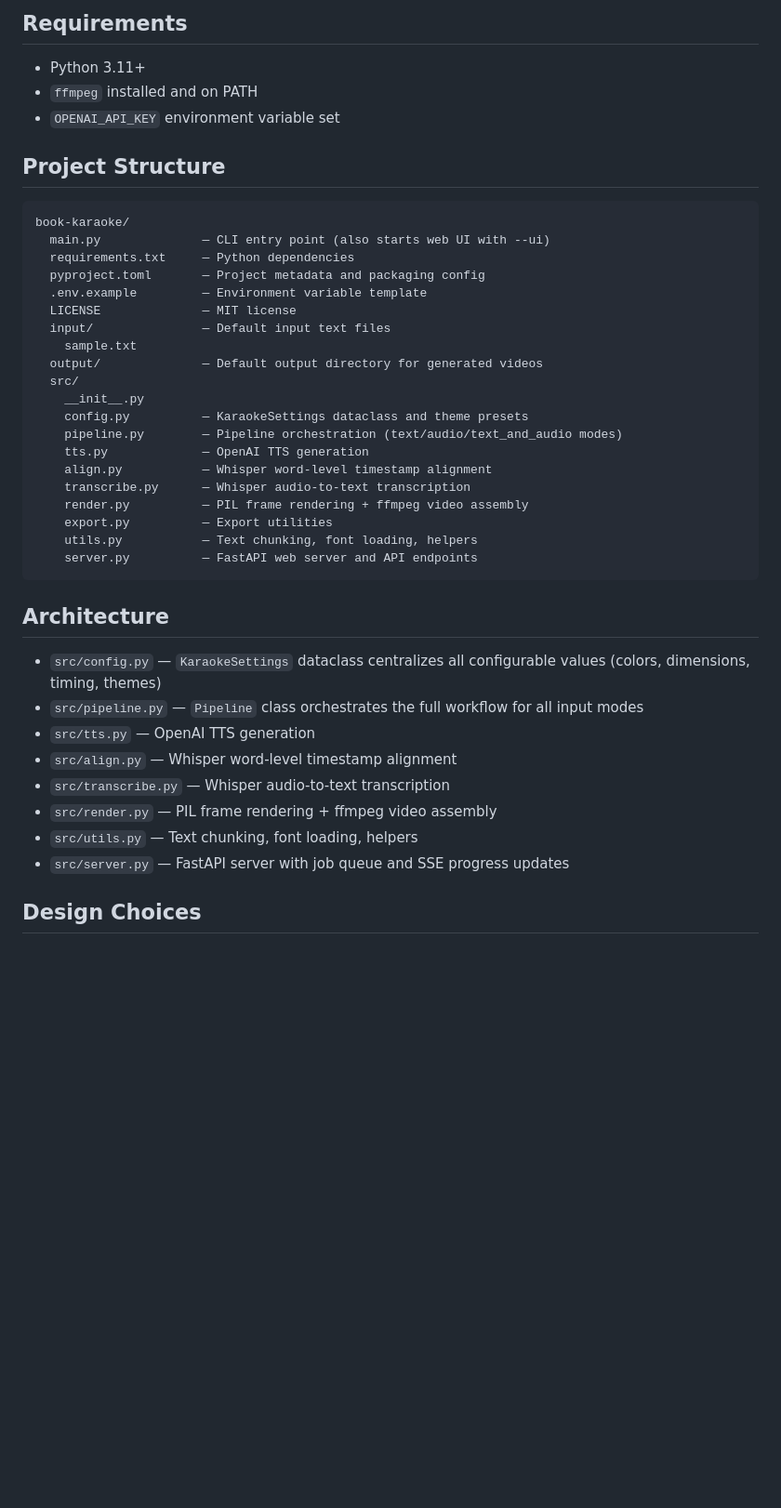
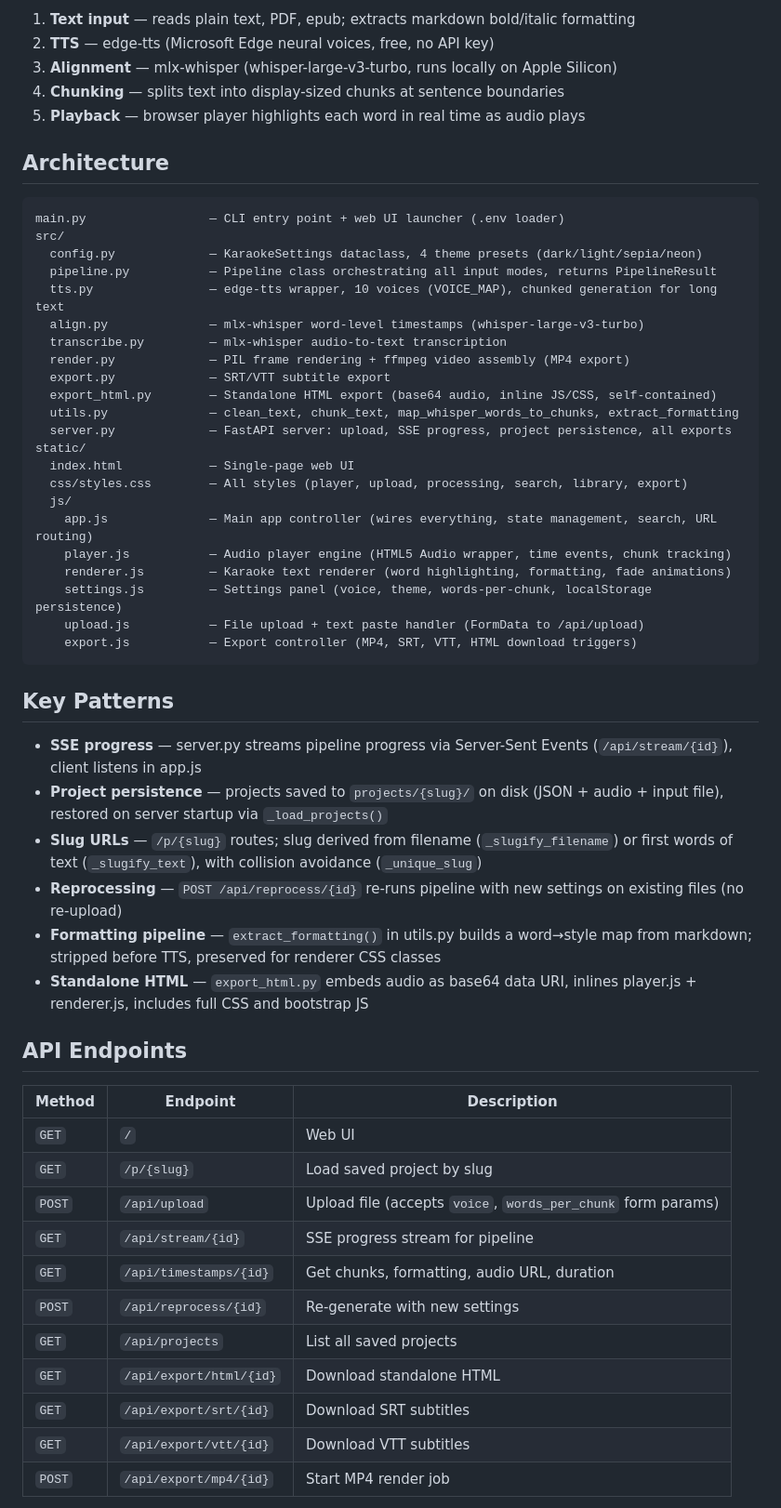
Before and after one commit to liorwn/book-karaoke, a Markdown page: CLAUDE.md, the part around one of its changes. Shown at 93% size. Rendered like a GitHub page; blank space fills up the shorter version.

````diff
--- a/CLAUDE.md
+++ b/CLAUDE.md
@@ -80,44 +32,58 @@ python main.py --theme sepia --voice nova
-## Requirements
-
-- Python 3.11+
-- `ffmpeg` installed and on PATH
-- `OPENAI_API_KEY` environment variable set
-
-## Project Structure
-
-```
-book-karaoke/
-  main.py              — CLI entry point (also starts web UI with --ui)
-  requirements.txt     — Python dependencies
-  pyproject.toml       — Project metadata and packaging config
-  .env.example         — Environment variable template
-  LICENSE              — MIT license
-  input/               — Default input text files
-    sample.txt
-  output/              — Default output directory for generated videos
-  src/
-    __init__.py
-    config.py          — KaraokeSettings dataclass and theme presets
-    pipeline.py        — Pipeline orchestration (text/audio/text_and_audio modes)
-    tts.py             — OpenAI TTS generation
-    align.py           — Whisper word-level timestamp alignment
-    transcribe.py      — Whisper audio-to-text transcription
-    render.py          — PIL frame rendering + ffmpeg video assembly
-    export.py          — Export utilities
-    utils.py           — Text chunking, font loading, helpers
-    server.py          — FastAPI web server and API endpoints
-```
+1. **Text input** — reads plain text, PDF, epub; extracts markdown bold/italic formatting
+2. **TTS** — edge-tts (Microsoft Edge neural voices, free, no API key)
+3. **Alignment** — mlx-whisper (whisper-large-v3-turbo, runs locally on Apple Silicon)
+4. **Chunking** — splits text into display-sized chunks at sentence boundaries
+5. **Playback** — browser player highlights each word in real time as audio plays
 
 ## Architecture
 
-- `src/config.py` — `KaraokeSettings` dataclass centralizes all configurable values (colors, dimensions, timing, themes)
-- `src/pipeline.py` — `Pipeline` class orchestrates the full workflow for all input modes
-- `src/tts.py` — OpenAI TTS generation
-- `src/align.py` — Whisper word-level timestamp alignment
-- `src/transcribe.py` — Whisper audio-to-text transcription
-- `src/render.py` — PIL frame rendering + ffmpeg video assembly
-- `src/utils.py` — Text chunking, font loading, helpers
-- `src/server.py` — FastAPI server with job queue and SSE progress updates
+```
+main.py                 — CLI entry point + web UI launcher (.env loader)
+src/
+  config.py             — KaraokeSettings dataclass, 4 theme presets (dark/light/sepia/neon)
+  pipeline.py           — Pipeline class orchestrating all input modes, returns PipelineResult
+  tts.py                — edge-tts wrapper, 10 voices (VOICE_MAP), chunked generation for long text
+  align.py              — mlx-whisper word-level timestamps (whisper-large-v3-turbo)
+  transcribe.py         — mlx-whisper audio-to-text transcription
+  render.py             — PIL frame rendering + ffmpeg video assembly (MP4 export)
+  export.py             — SRT/VTT subtitle export
+  export_html.py        — Standalone HTML export (base64 audio, inline JS/CSS, self-contained)
+  utils.py              — clean_text, chunk_text, map_whisper_words_to_chunks, extract_formatting
+  server.py             — FastAPI server: upload, SSE progress, project persistence, all exports
+static/
+  index.html            — Single-page web UI
+  css/styles.css        — All styles (player, upload, processing, search, library, export)
+  js/
+    app.js              — Main app controller (wires everything, state management, search, URL routing)
+    player.js           — Audio player engine (HTML5 Audio wrapper, time events, chunk tracking)
+    renderer.js         — Karaoke text renderer (word highlighting, formatting, fade animations)
+    settings.js         — Settings panel (voice, theme, words-per-chunk, localStorage persistence)
+    upload.js           — File upload + text paste handler (FormData to /api/upload)
+    export.js           — Export controller (MP4, SRT, VTT, HTML download triggers)
+```
 
-## Design Choices
+## Key Patterns
 
+- **SSE progress** — server.py streams pipeline progress via Server-Sent Events (`/api/stream/{id}`), client listens in app.js
+- **Project persistence** — projects saved to `projects/{slug}/` on disk (JSON + audio + input file), restored on server startup via `_load_projects()`
+- **Slug URLs** — `/p/{slug}` routes; slug derived from filename (`_slugify_filename`) or first words of text (`_slugify_text`), with collision avoidance (`_unique_slug`)
+- **Reprocessing** — `POST /api/reprocess/{id}` re-runs pipeline with new settings on existing files (no re-upload)
+- **Formatting pipeline** — `extract_formatting()` in utils.py builds a word→style map from markdown; stripped before TTS, preserved for renderer CSS classes
+- **Standalone HTML** — `export_html.py` embeds audio as base64 data URI, inlines player.js + renderer.js, includes full CSS and bootstrap JS
+
+## API Endpoints
+
+| Method | Endpoint | Description |
+|--------|----------|-------------|
+| `GET` | `/` | Web UI |
+| `GET` | `/p/{slug}` | Load saved project by slug |
+| `POST` | `/api/upload` | Upload file (accepts `voice`, `words_per_chunk` form params) |
+| `GET` | `/api/stream/{id}` | SSE progress stream for pipeline |
+| `GET` | `/api/timestamps/{id}` | Get chunks, formatting, audio URL, duration |
+| `POST` | `/api/reprocess/{id}` | Re-generate with new settings |
+| `GET` | `/api/projects` | List all saved projects |
+| `GET` | `/api/export/html/{id}` | Download standalone HTML |
+| `GET` | `/api/export/srt/{id}` | Download SRT subtitles |
+| `GET` | `/api/export/vtt/{id}` | Download VTT subtitles |
+| `POST` | `/api/export/mp4/{id}` | Start MP4 render job |
+
````
Also changed, not shown: other parts of CLAUDE.md (+28 -63 lines).
